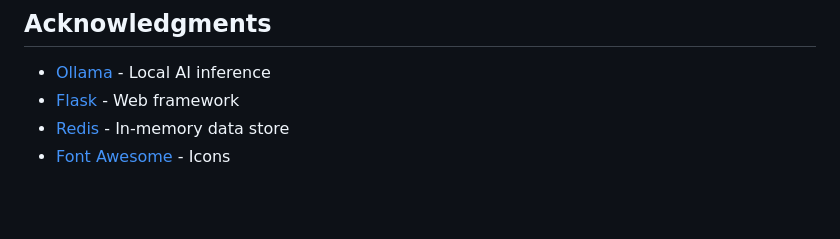
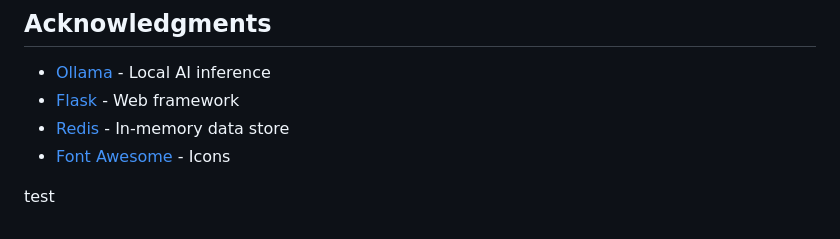
Before and after one commit to ftsiadimos/LogRadarAI, a Markdown page: README.md, the part around the change. GitHub-like rendering; blank space fills up the shorter version.

Commit message:
chore: Add test placeholder to README

```diff
--- a/README.md
+++ b/README.md
@@ -367,3 +367,5 @@ Copyright (C) 2026 Fotios Tsiadimos
 - [Flask](https://flask.palletsprojects.com/) - Web framework
 - [Redis](https://redis.io/) - In-memory data store
 - [Font Awesome](https://fontawesome.com/) - Icons
+
+test
```
